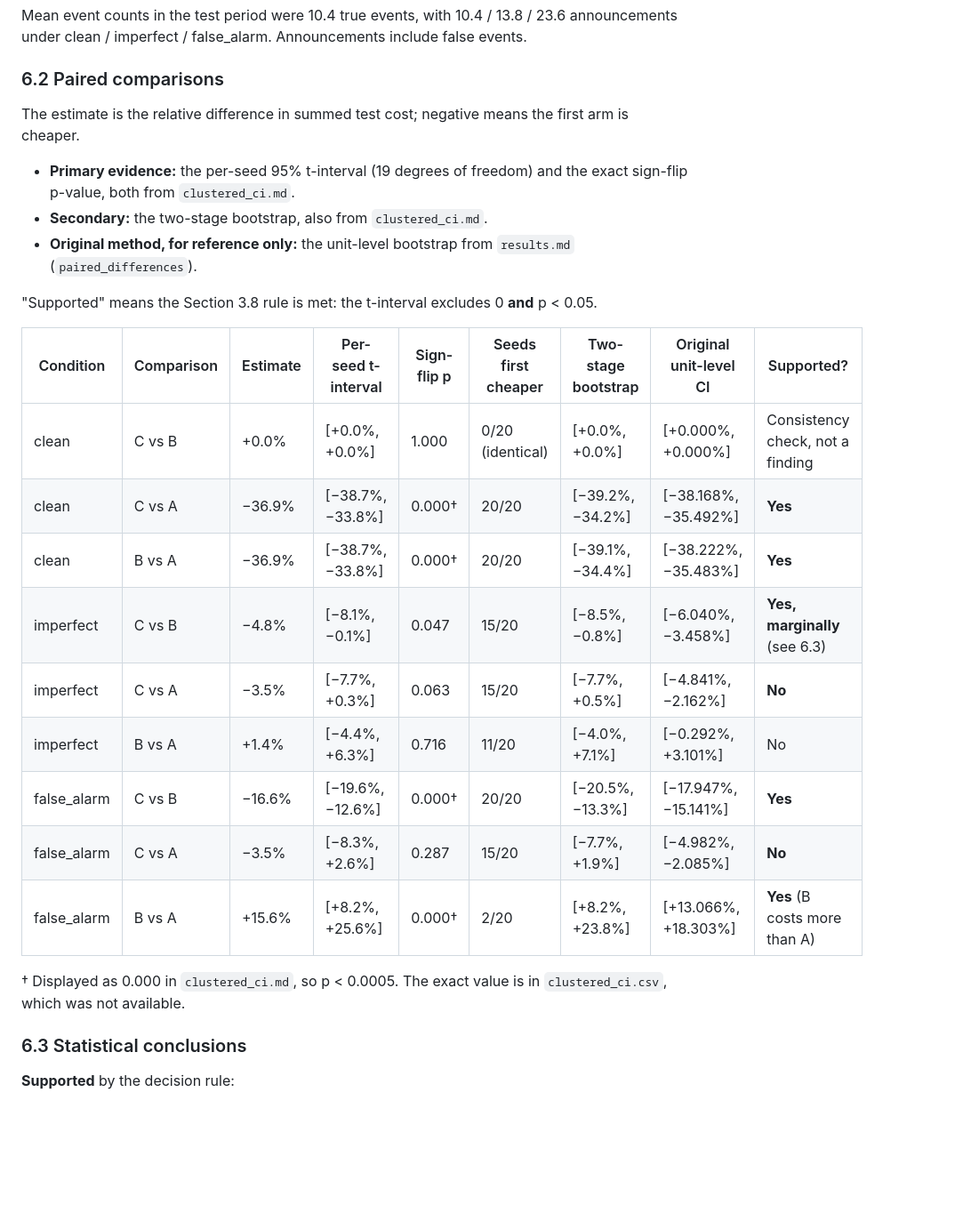
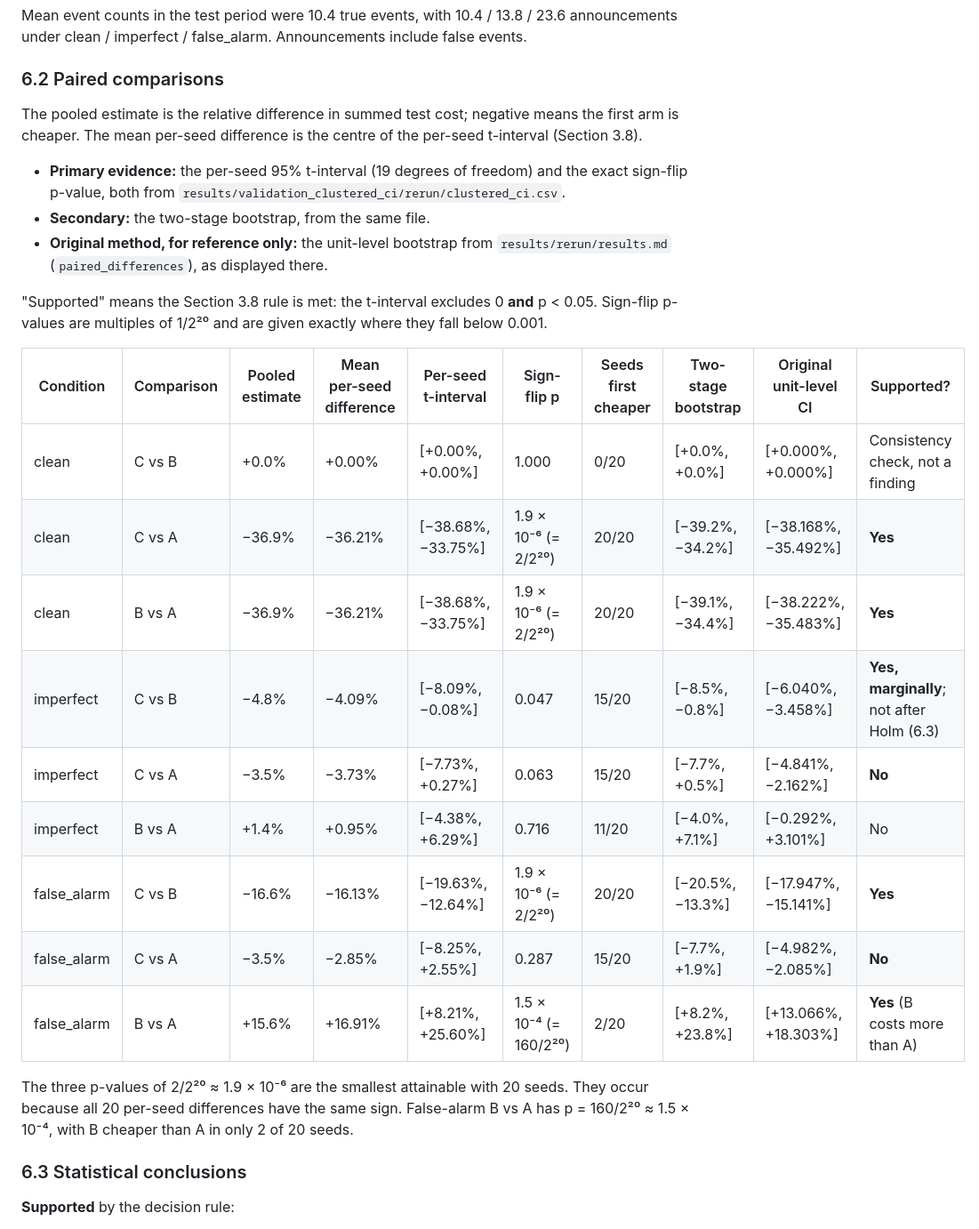
Before and after one commit to kritikadamahe/Nexora, a Markdown page: research/event_signal_inventory/RESEARCH_REPORT.md, the part around one of its changes. Shown at 89% size. Drawn GitHub-style; blank space fills up the shorter version.

```diff
--- a/research/event_signal_inventory/RESEARCH_REPORT.md
+++ b/research/event_signal_inventory/RESEARCH_REPORT.md
@@ -253,27 +258,27 @@ Mean event counts in the test period were 10.4 true events, with 10.4 / 13.8 / 2
 
 ### 6.2 Paired comparisons
 
-The estimate is the relative difference in summed test cost; negative means the first arm is cheaper.
+The pooled estimate is the relative difference in summed test cost; negative means the first arm is cheaper. The mean per-seed difference is the centre of the per-seed t-interval (Section 3.8).
 
-- **Primary evidence:** the per-seed 95% t-interval (19 degrees of freedom) and the exact sign-flip p-value, both from `clustered_ci.md`.
-- **Secondary:** the two-stage bootstrap, also from `clustered_ci.md`.
-- **Original method, for reference only:** the unit-level bootstrap from `results.md` (`paired_differences`).
+- **Primary evidence:** the per-seed 95% t-interval (19 degrees of freedom) and the exact sign-flip p-value, both from `results/validation_clustered_ci/rerun/clustered_ci.csv`.
+- **Secondary:** the two-stage bootstrap, from the same file.
+- **Original method, for reference only:** the unit-level bootstrap from `results/rerun/results.md` (`paired_differences`), as displayed there.
 
-"Supported" means the Section 3.8 rule is met: the t-interval excludes 0 **and** p < 0.05.
+"Supported" means the Section 3.8 rule is met: the t-interval excludes 0 **and** p < 0.05. Sign-flip p-values are multiples of 1/2²⁰ and are given exactly where they fall below 0.001.
 
-| Condition | Comparison | Estimate | Per-seed t-interval | Sign-flip p | Seeds first cheaper | Two-stage bootstrap | Original unit-level CI | Supported? |
-|---|---|---|---|---|---|---|---|---|
-| clean | C vs B | +0.0% | [+0.0%, +0.0%] | 1.000 | 0/20 (identical) | [+0.0%, +0.0%] | [+0.000%, +0.000%] | Consistency check, not a finding |
-| clean | C vs A | −36.9% | [−38.7%, −33.8%] | 0.000† | 20/20 | [−39.2%, −34.2%] | [−38.168%, −35.492%] | **Yes** |
-| clean | B vs A | −36.9% | [−38.7%, −33.8%] | 0.000† | 20/20 | [−39.1%, −34.4%] | [−38.222%, −35.483%] | **Yes** |
-| imperfect | C vs B | −4.8% | [−8.1%, −0.1%] | 0.047 | 15/20 | [−8.5%, −0.8%] | [−6.040%, −3.458%] | **Yes, marginally** (see 6.3) |
-| imperfect | C vs A | −3.5% | [−7.7%, +0.3%] | 0.063 | 15/20 | [−7.7%, +0.5%] | [−4.841%, −2.162%] | **No** |
-| imperfect | B vs A | +1.4% | [−4.4%, +6.3%] | 0.716 | 11/20 | [−4.0%, +7.1%] | [−0.292%, +3.101%] | No |
-| false_alarm | C vs B | −16.6% | [−19.6%, −12.6%] | 0.000† | 20/20 | [−20.5%, −13.3%] | [−17.947%, −15.141%] | **Yes** |
-| false_alarm | C vs A | −3.5% | [−8.3%, +2.6%] | 0.287 | 15/20 | [−7.7%, +1.9%] | [−4.982%, −2.085%] | **No** |
-| false_alarm | B vs A | +15.6% | [+8.2%, +25.6%] | 0.000† | 2/20 | [+8.2%, +23.8%] | [+13.066%, +18.303%] | **Yes** (B costs more than A) |
+| Condition | Comparison | Pooled estimate | Mean per-seed difference | Per-seed t-interval | Sign-flip p | Seeds first cheaper | Two-stage bootstrap | Original unit-level CI | Supported? |
+|---|---|---|---|---|---|---|---|---|---|
+| clean | C vs B | +0.0% | +0.00% | [+0.00%, +0.00%] | 1.000 | 0/20 | [+0.0%, +0.0%] | [+0.000%, +0.000%] | Consistency check, not a finding |
+| clean | C vs A | −36.9% | −36.21% | [−38.68%, −33.75%] | 1.9 × 10⁻⁶ (= 2/2²⁰) | 20/20 | [−39.2%, −34.2%] | [−38.168%, −35.492%] | **Yes** |
+| clean | B vs A | −36.9% | −36.21% | [−38.68%, −33.75%] | 1.9 × 10⁻⁶ (= 2/2²⁰) | 20/20 | [−39.1%, −34.4%] | [−38.222%, −35.483%] | **Yes** |
+| imperfect | C vs B | −4.8% | −4.09% | [−8.09%, −0.08%] | 0.047 | 15/20 | [−8.5%, −0.8%] | [−6.040%, −3.458%] | **Yes, marginally**; not after Holm (6.3) |
+| imperfect | C vs A | −3.5% | −3.73% | [−7.73%, +0.27%] | 0.063 | 15/20 | [−7.7%, +0.5%] | [−4.841%, −2.162%] | **No** |
+| imperfect | B vs A | +1.4% | +0.95% | [−4.38%, +6.29%] | 0.716 | 11/20 | [−4.0%, +7.1%] | [−0.292%, +3.101%] | No |
+| false_alarm | C vs B | −16.6% | −16.13% | [−19.63%, −12.64%] | 1.9 × 10⁻⁶ (= 2/2²⁰) | 20/20 | [−20.5%, −13.3%] | [−17.947%, −15.141%] | **Yes** |
+| false_alarm | C vs A | −3.5% | −2.85% | [−8.25%, +2.55%] | 0.287 | 15/20 | [−7.7%, +1.9%] | [−4.982%, −2.085%] | **No** |
+| false_alarm | B vs A | +15.6% | +16.91% | [+8.21%, +25.60%] | 1.5 × 10⁻⁴ (= 160/2²⁰) | 2/20 | [+8.2%, +23.8%] | [+13.066%, +18.303%] | **Yes** (B costs more than A) |
 
-† Displayed as 0.000 in `clustered_ci.md`, so p < 0.0005. The exact value is in `clustered_ci.csv`, which was not available.
+The three p-values of 2/2²⁰ ≈ 1.9 × 10⁻⁶ are the smallest attainable with 20 seeds. They occur because all 20 per-seed differences have the same sign. False-alarm B vs A has p = 160/2²⁰ ≈ 1.5 × 10⁻⁴, with B cheaper than A in only 2 of 20 seeds.
 
 ### 6.3 Statistical conclusions
 
```
Also changed, not shown: other parts of research/event_signal_inventory/RESEARCH_REPORT.md (+37 -17 lines), research/event_signal_inventory/README.md (+28 -20 lines).
